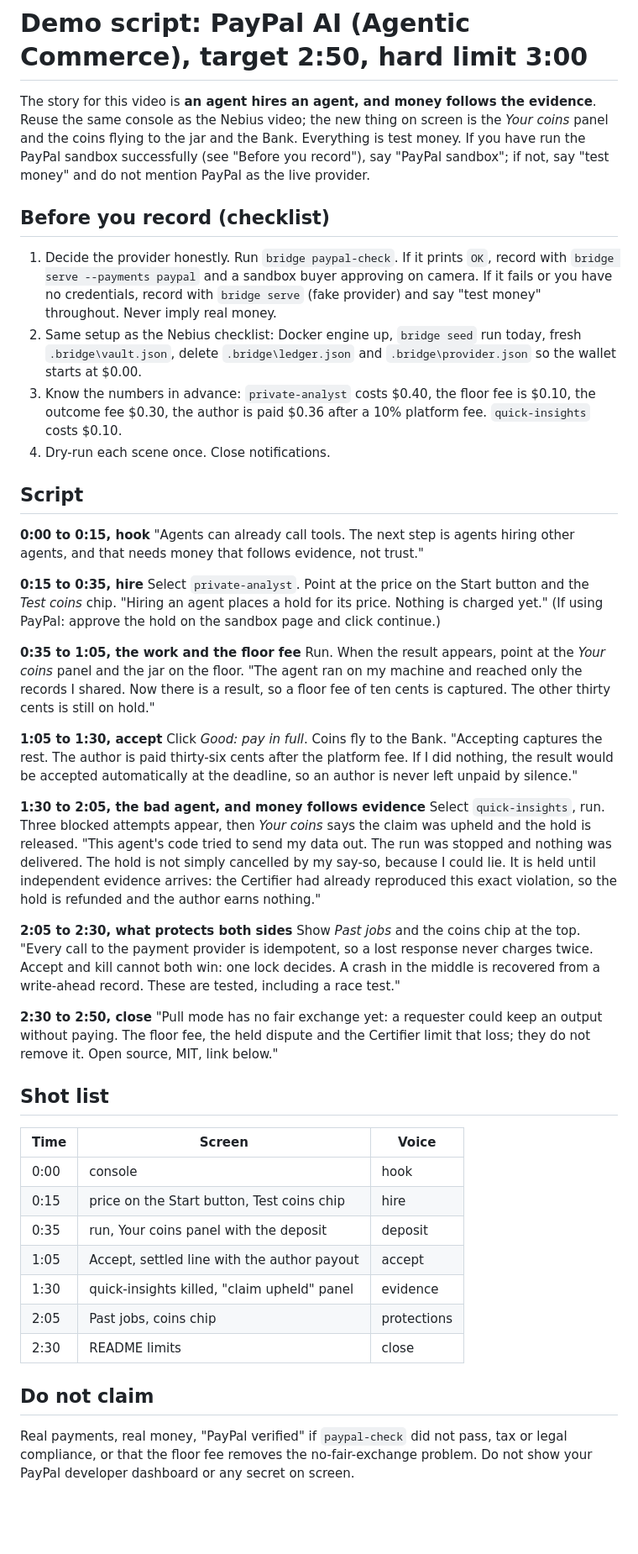
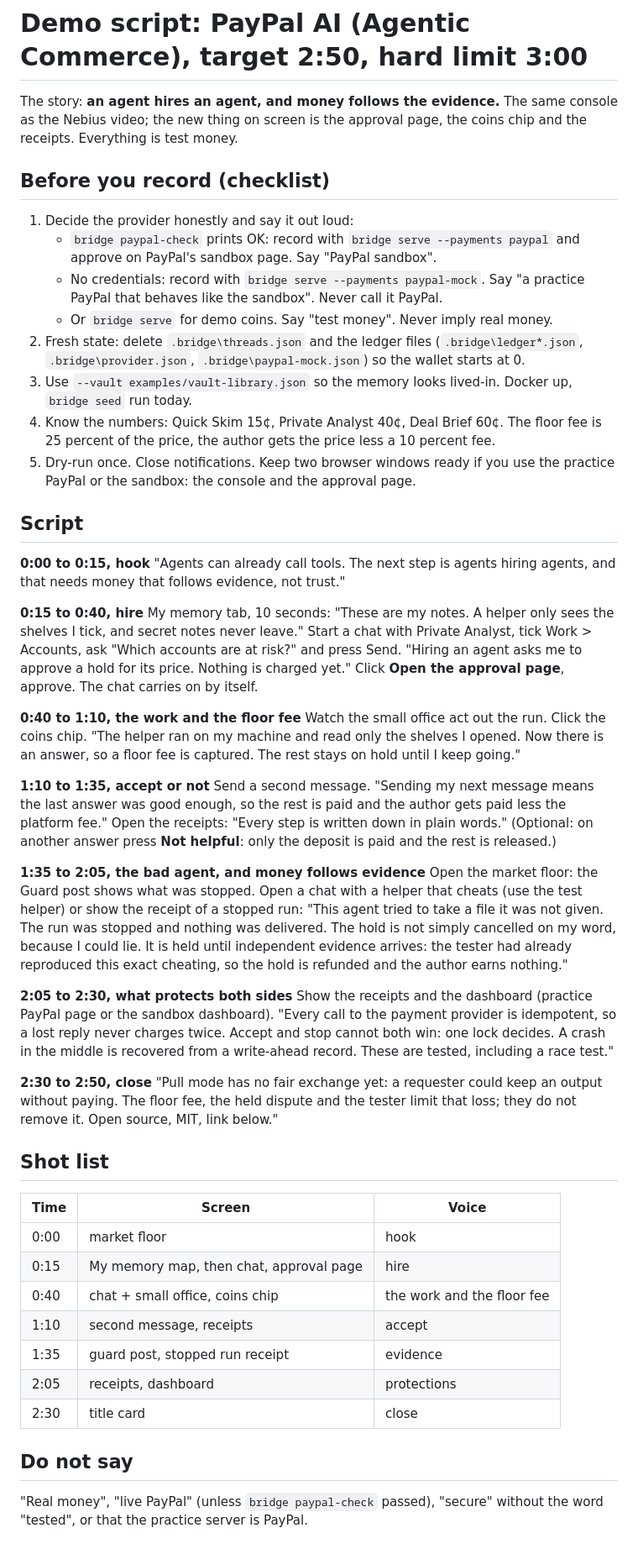
Before and after one commit to hungtruongOwolf/agent-bridge, a Markdown page: docs/demo-script-paypal.md, the part around the change. Shown at 84% size. GitHub-like rendering; blank space fills up the shorter version.

Commit message:
docs: PayPal demo script follows the chat-and-receipts flow

```diff
--- a/docs/demo-script-paypal.md
+++ b/docs/demo-script-paypal.md
@@ -1,70 +1,61 @@
 # Demo script: PayPal AI (Agentic Commerce), target 2:50, hard limit 3:00
 
-The story for this video is **an agent hires an agent, and money follows the evidence**. Reuse the same console as the
-Nebius video; the new thing on screen is the *Your coins* panel and the coins flying to the jar and the Bank. Everything is test money. If you have run the PayPal
-sandbox successfully (see "Before you record"), say "PayPal sandbox"; if not, say "test money" and do not mention PayPal as
-the live provider.
+The story: **an agent hires an agent, and money follows the evidence.** The same console as the Nebius video; the new thing on screen is the
+approval page, the coins chip and the receipts. Everything is test money.
 
 ## Before you record (checklist)
 
-1. Decide the provider honestly. Run `bridge paypal-check`. If it prints `OK`, record with `bridge serve --payments paypal` and
-   a sandbox buyer approving on camera. If it fails or you have no credentials, record with `bridge serve` (fake provider) and
-   say "test money" throughout. Never imply real money.
-2. Same setup as the Nebius checklist: Docker engine up, `bridge seed` run today, fresh `.bridge\vault.json`, delete
-   `.bridge\ledger.json` and `.bridge\provider.json` so the wallet starts at $0.00.
-3. Know the numbers in advance: `private-analyst` costs $0.40, the floor fee is $0.10, the outcome fee $0.30, the author is paid $0.36
-   after a 10% platform fee. `quick-insights` costs $0.10.
-4. Dry-run each scene once. Close notifications.
+1. Decide the provider honestly and say it out loud:
+   - `bridge paypal-check` prints OK: record with `bridge serve --payments paypal` and approve on PayPal's sandbox page. Say "PayPal sandbox".
+   - No credentials: record with `bridge serve --payments paypal-mock`. Say "a practice PayPal that behaves like the sandbox". Never call it PayPal.
+   - Or `bridge serve` for demo coins. Say "test money". Never imply real money.
+2. Fresh state: delete `.bridge\threads.json` and the ledger files (`.bridge\ledger*.json`, `.bridge\provider.json`, `.bridge\paypal-mock.json`) so the wallet starts at 0.
+3. Use `--vault examples/vault-library.json` so the memory looks lived-in. Docker up, `bridge seed` run today.
+4. Know the numbers: Quick Skim 15¢, Private Analyst 40¢, Deal Brief 60¢. The floor fee is 25 percent of the price, the author gets the price less a 10 percent fee.
+5. Dry-run once. Close notifications. Keep two browser windows ready if you use the practice PayPal or the sandbox: the console and the approval page.
 
 ## Script
 
 **0:00 to 0:15, hook**
-"Agents can already call tools. The next step is agents hiring other agents, and that needs money that follows evidence,
-not trust."
+"Agents can already call tools. The next step is agents hiring agents, and that needs money that follows evidence, not trust."
 
-**0:15 to 0:35, hire**
-Select `private-analyst`. Point at the price on the Start button and the *Test coins* chip.
-"Hiring an agent places a hold for its price. Nothing is charged yet." (If using PayPal: approve the hold on the sandbox page and
-click continue.)
+**0:15 to 0:40, hire**
+My memory tab, 10 seconds: "These are my notes. A helper only sees the shelves I tick, and secret notes never leave."
+Start a chat with Private Analyst, tick Work > Accounts, ask "Which accounts are at risk?" and press Send.
+"Hiring an agent asks me to approve a hold for its price. Nothing is charged yet." Click **Open the approval page**, approve. The chat carries on by itself.
 
-**0:35 to 1:05, the work and the floor fee**
-Run. When the result appears, point at the *Your coins* panel and the jar on the floor.
-"The agent ran on my machine and reached only the records I shared. Now there is a result, so a floor fee of ten cents is captured.
-The other thirty cents is still on hold."
+**0:40 to 1:10, the work and the floor fee**
+Watch the small office act out the run. Click the coins chip.
+"The helper ran on my machine and read only the shelves I opened. Now there is an answer, so a floor fee is captured. The rest stays on hold until I keep going."
 
-**1:05 to 1:30, accept**
-Click *Good: pay in full*. Coins fly to the Bank.
-"Accepting captures the rest. The author is paid thirty-six cents after the platform fee. If I did nothing, the result would be
-accepted automatically at the deadline, so an author is never left unpaid by silence."
+**1:10 to 1:35, accept or not**
+Send a second message. "Sending my next message means the last answer was good enough, so the rest is paid and the author gets paid less the platform fee."
+Open the receipts: "Every step is written down in plain words."
+(Optional: on another answer press **Not helpful**: only the deposit is paid and the rest is released.)
 
-**1:30 to 2:05, the bad agent, and money follows evidence**
-Select `quick-insights`, run. Three blocked attempts appear, then *Your coins* says the claim was upheld and the hold is released.
-"This agent's code tried to send my data out. The run was stopped and nothing was delivered. The hold is not simply cancelled by my
-say-so, because I could lie. It is held until independent evidence arrives: the Certifier had already reproduced this exact violation,
-so the hold is refunded and the author earns nothing."
+**1:35 to 2:05, the bad agent, and money follows evidence**
+Open the market floor: the Guard post shows what was stopped. Open a chat with a helper that cheats (use the test helper) or show the receipt of a stopped run:
+"This agent tried to take a file it was not given. The run was stopped and nothing was delivered. The hold is not simply cancelled on my word, because I could lie. It is held until independent evidence arrives: the tester had already reproduced this exact cheating, so the hold is refunded and the author earns nothing."
 
 **2:05 to 2:30, what protects both sides**
-Show *Past jobs* and the coins chip at the top.
-"Every call to the payment provider is idempotent, so a lost response never charges twice. Accept and kill cannot both win: one lock
-decides. A crash in the middle is recovered from a write-ahead record. These are tested, including a race test."
+Show the receipts and the dashboard (practice PayPal page or the sandbox dashboard).
+"Every call to the payment provider is idempotent, so a lost reply never charges twice. Accept and stop cannot both win: one lock decides. A crash in the middle is recovered from a write-ahead record. These are tested, including a race test."
 
 **2:30 to 2:50, close**
-"Pull mode has no fair exchange yet: a requester could keep an output without paying. The floor fee, the held dispute and the
-Certifier limit that loss; they do not remove it. Open source, MIT, link below."
+"Pull mode has no fair exchange yet: a requester could keep an output without paying. The floor fee, the held dispute and the tester limit that loss; they do not remove it. Open source, MIT, link below."
 
 ## Shot list
 
 | Time | Screen | Voice |
 |---|---|---|
-| 0:00 | console | hook |
-| 0:15 | price on the Start button, Test coins chip | hire |
-| 0:35 | run, Your coins panel with the deposit | deposit |
-| 1:05 | Accept, settled line with the author payout | accept |
-| 1:30 | quick-insights killed, "claim upheld" panel | evidence |
-| 2:05 | Past jobs, coins chip | protections |
-| 2:30 | README limits | close |
+| 0:00 | market floor | hook |
+| 0:15 | My memory map, then chat, approval page | hire |
+| 0:40 | chat + small office, coins chip | the work and the floor fee |
+| 1:10 | second message, receipts | accept |
+| 1:35 | guard post, stopped run receipt | evidence |
+| 2:05 | receipts, dashboard | protections |
+| 2:30 | title card | close |
 
-## Do not claim
+## Do not say
 
-Real payments, real money, "PayPal verified" if `paypal-check` did not pass, tax or legal compliance, or that the floor fee removes the
-no-fair-exchange problem. Do not show your PayPal developer dashboard or any secret on screen.
+"Real money", "live PayPal" (unless `bridge paypal-check` passed), "secure" without the word "tested", or that the practice server is PayPal.
```
